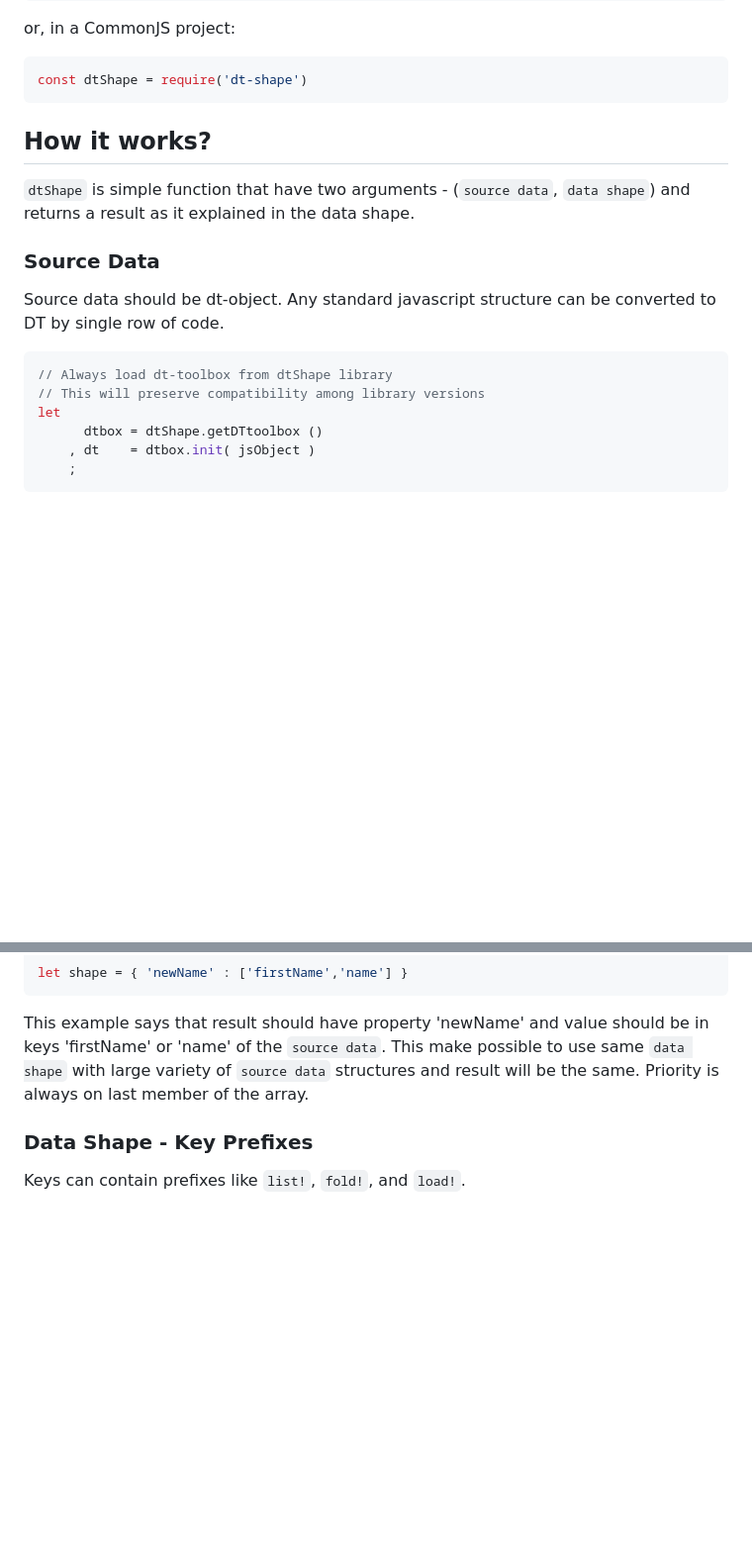
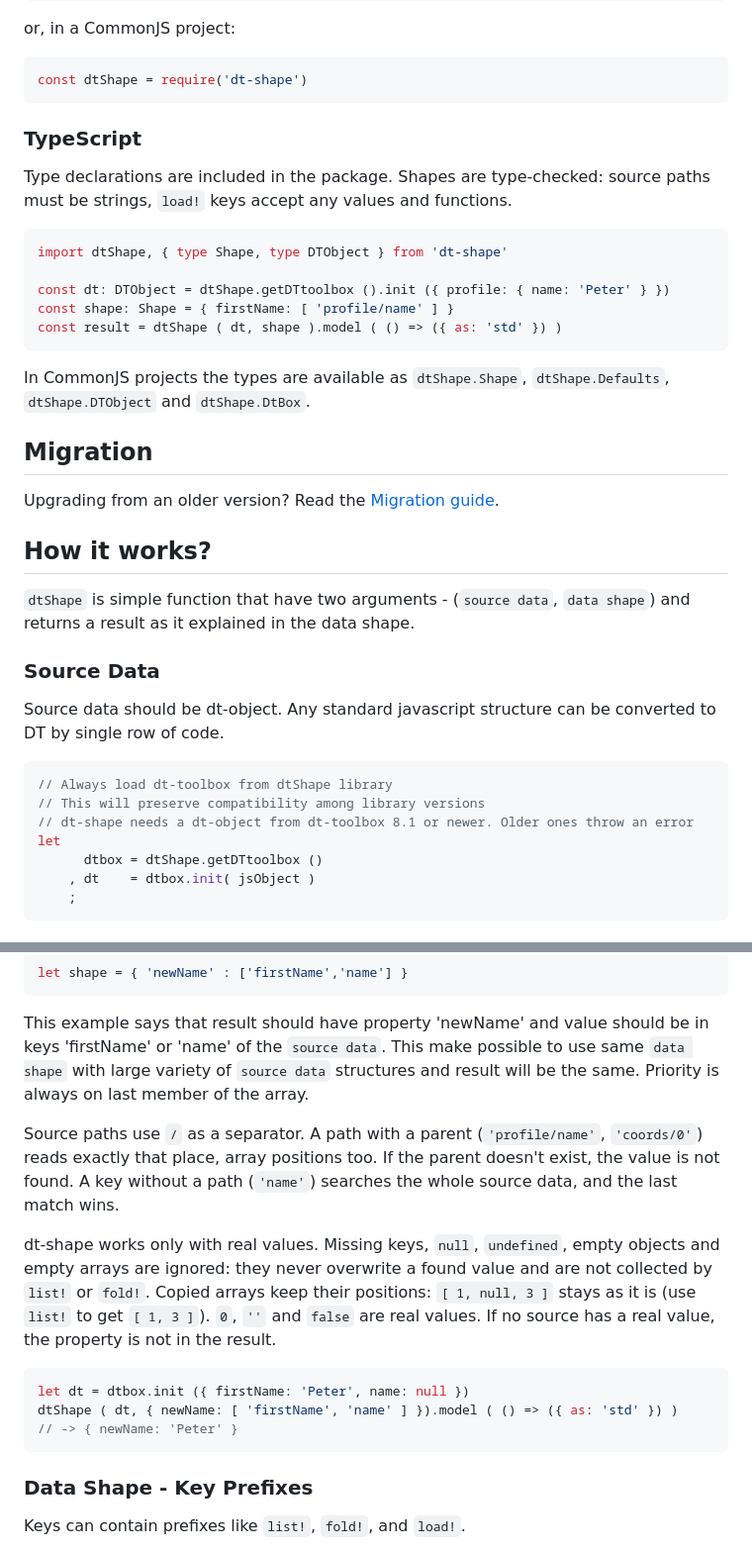
Before and after one commit to PeterNaydenov/dt-shape, a Markdown page: README.md, 2 parts joined by grey strips. Shown at 99% size. Rendered like a GitHub page; blank space fills up the shorter version.

````diff
--- a/README.md
+++ b/README.md
@@ -60,6 +60,24 @@ or, in a CommonJS project:
 const dtShape = require('dt-shape')
 ```
 
+### TypeScript
+Type declarations are included in the package. Shapes are type-checked: source paths must be strings, `load!` keys accept any values and functions.
+
+```ts
+import dtShape, { type Shape, type DTObject } from 'dt-shape'
+
+const dt: DTObject = dtShape.getDTtoolbox ().init ({ profile: { name: 'Peter' } })
+const shape: Shape = { firstName: [ 'profile/name' ] }
+const result = dtShape ( dt, shape ).model ( () => ({ as: 'std' }) )
+```
+
+In CommonJS projects the types are available as `dtShape.Shape`, `dtShape.Defaults`, `dtShape.DTObject` and `dtShape.DtBox`.
+
+
+
+## Migration
+Upgrading from an older version? Read the [Migration guide](https://github.com/PeterNaydenov/dt-shape/blob/master/Migration.guide.md).
+
 
 ## How it works?
 `dtShape` is simple function that have two arguments - (`source data`, `data shape`) and returns a result as it explained in the data shape.
@@ -72,6 +90,7 @@ Source data should be dt-object. Any standard javascript structure can be conver
 ```js
 // Always load dt-toolbox from dtShape library
 // This will preserve compatibility among library versions
+// dt-shape needs a dt-object from dt-toolbox 8.1 or newer. Older ones throw an error
 let
       dtbox = dtShape.getDTtoolbox ()
     , dt    = dtbox.init( jsObject )
@@ -93,6 +112,16 @@ This shape creates object with property 'newName'. Value for 'newName' is taken
 let shape = { 'newName' : ['firstName','name'] }
 ```
 This example says that result should have property 'newName' and value should be in keys 'firstName' or 'name' of the `source data`. This make possible to use same `data shape` with large variety of `source data` structures and result will be the same. Priority is always on last member of the array.
+
+Source paths use `/` as a separator. A path with a parent (`'profile/name'`, `'coords/0'`) reads exactly that place, array positions too. If the parent doesn't exist, the value is not found. A key without a path (`'name'`) searches the whole source data, and the last match wins.
+
+dt-shape works only with real values. Missing keys, `null`, `undefined`, empty objects and empty arrays are ignored: they never overwrite a found value and are not collected by `list!` or `fold!`. Copied arrays keep their positions: `[ 1, null, 3 ]` stays as it is (use `list!` to get `[ 1, 3 ]`). `0`, `''` and `false` are real values. If no source has a real value, the property is not in the result.
+
+```js
+let dt = dtbox.init ({ firstName: 'Peter', name: null })
+dtShape ( dt, { newName: [ 'firstName', 'name' ] }).model ( () => ({ as: 'std' }) )
+// -> { newName: 'Peter' }
+```
 
 
 
````
Also changed, not shown: other parts of README.md (+38 -0 lines).
